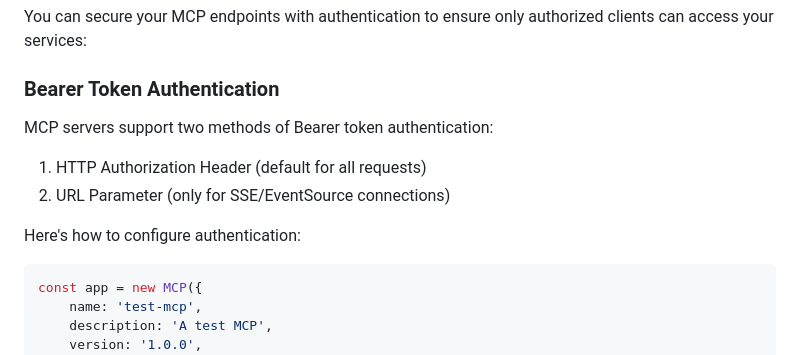
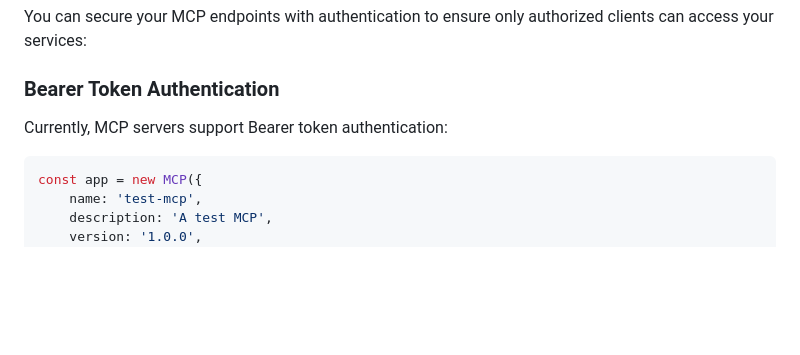
Before and after one commit to rdvo/flary, a Markdown page: README.md, the part around the change printed below. GitHub-like rendering; blank space fills up the shorter version.

````diff
--- a/README.md
+++ b/README.md
@@ -51,12 +51,7 @@ You can secure your MCP endpoints with authentication to ensure only authorized
 
 ### Bearer Token Authentication
 
-MCP servers support two methods of Bearer token authentication:
-
-1. HTTP Authorization Header (default for all requests)
-2. URL Parameter (only for SSE/EventSource connections)
-
-Here's how to configure authentication:
+Currently, MCP servers support Bearer token authentication:
 
 ```typescript
 const app = new MCP({
````
Also changed, not shown: other parts of README.md (+51 -15 lines).
